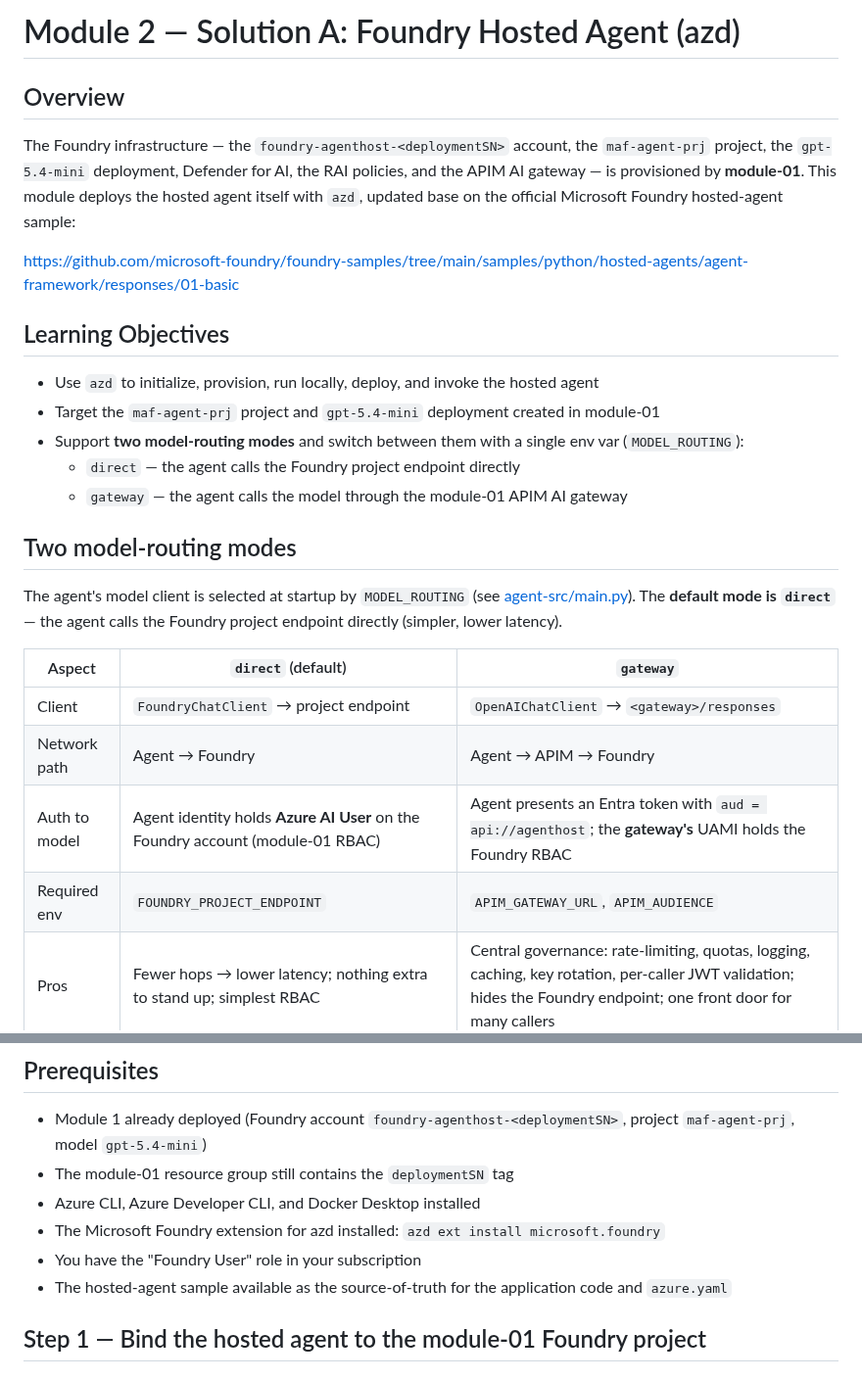
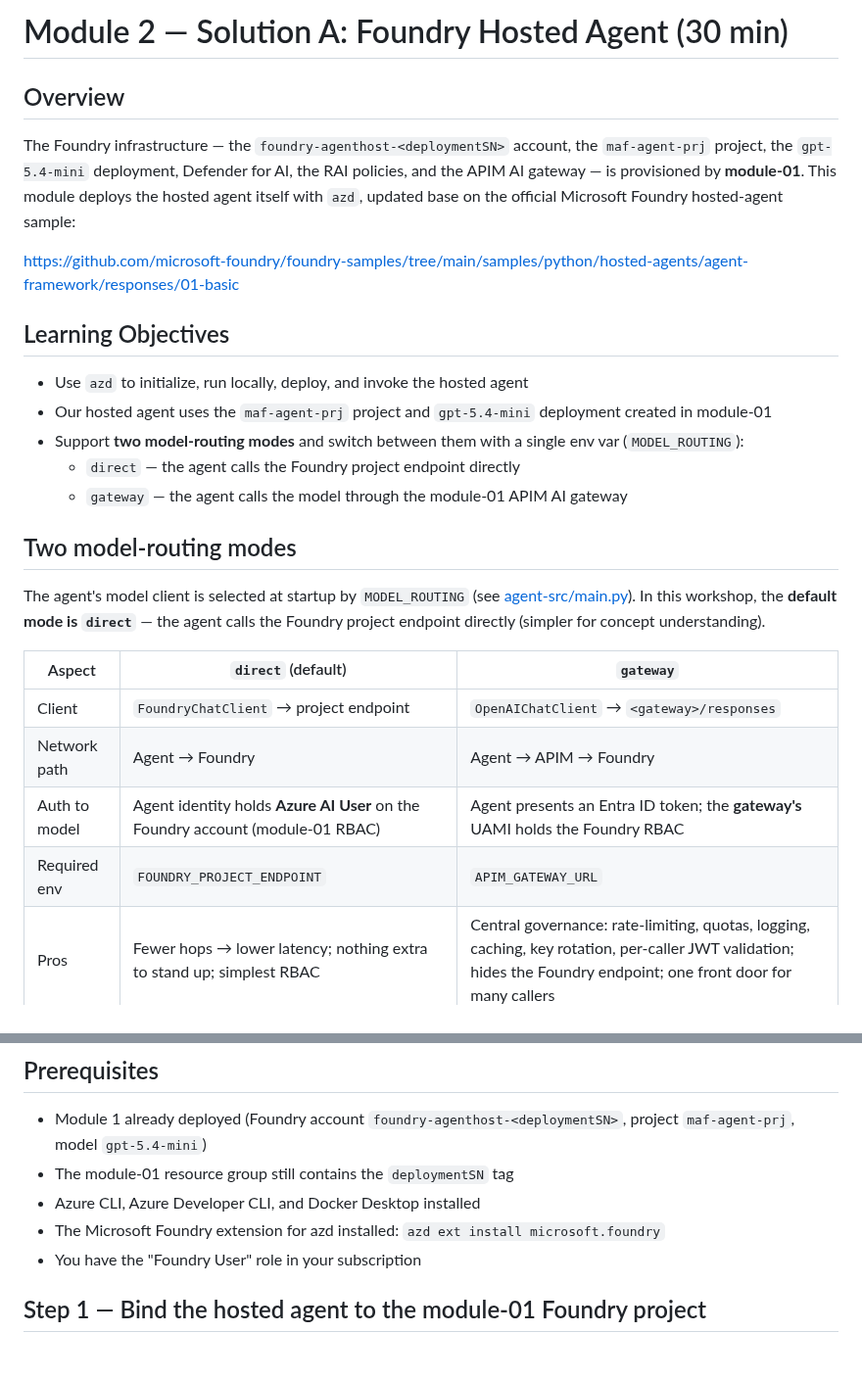
Before and after one commit to oxcp/ainotes, a Markdown page: agenthost/module-02/README.md, 2 parts joined by grey strips. Shown at 98% size. Rendered like a GitHub page.

```diff
--- a/agenthost/module-02/README.md
+++ b/agenthost/module-02/README.md
@@ -1,4 +1,4 @@
-# Module 2 — Solution A: Foundry Hosted Agent (azd)
+# Module 2 — Solution A: Foundry Hosted Agent (30 min)
 
 ## Overview
 
@@ -8,22 +8,22 @@ https://github.com/microsoft-foundry/foundry-samples/tree/main/samples/python/ho
 
 ## Learning Objectives
 
-- Use `azd` to initialize, provision, run locally, deploy, and invoke the hosted agent
-- Target the `maf-agent-prj` project and `gpt-5.4-mini` deployment created in module-01
+- Use `azd` to initialize, run locally, deploy, and invoke the hosted agent
+- Our hosted agent uses the `maf-agent-prj` project and `gpt-5.4-mini` deployment created in module-01
 - Support **two model-routing modes** and switch between them with a single env var (`MODEL_ROUTING`):
   - `direct` — the agent calls the Foundry project endpoint directly
   - `gateway` — the agent calls the model through the module-01 APIM AI gateway
 
 ## Two model-routing modes
 
-The agent's model client is selected at startup by `MODEL_ROUTING` (see [agent-src/main.py](agent-src/main.py)). The **default mode is `direct`** — the agent calls the Foundry project endpoint directly (simpler, lower latency).
+The agent's model client is selected at startup by `MODEL_ROUTING` (see [agent-src/main.py](agent-src/main.py)). In this workshop, the **default mode is `direct`** — the agent calls the Foundry project endpoint directly (simpler for concept understanding).
 
 | Aspect | `direct` (default) | `gateway` |
 |---|---|---|
 | Client | `FoundryChatClient` → project endpoint | `OpenAIChatClient` → `<gateway>/responses` |
 | Network path | Agent → Foundry | Agent → APIM → Foundry |
-| Auth to model | Agent identity holds **Azure AI User** on the Foundry account (module-01 RBAC) | Agent presents an Entra token with `aud = api://agenthost`; the **gateway's** UAMI holds the Foundry RBAC |
-| Required env | `FOUNDRY_PROJECT_ENDPOINT` | `APIM_GATEWAY_URL`, `APIM_AUDIENCE` |
+| Auth to model | Agent identity holds **Azure AI User** on the Foundry account (module-01 RBAC) | Agent presents an Entra ID token; the **gateway's** UAMI holds the Foundry RBAC |
+| Required env | `FOUNDRY_PROJECT_ENDPOINT` | `APIM_GATEWAY_URL` |
 | Pros | Fewer hops → lower latency; nothing extra to stand up; simplest RBAC | Central governance: rate-limiting, quotas, logging, caching, key rotation, per-caller JWT validation; hides the Foundry endpoint; one front door for many callers |
 | Cons | No central throttling/observability; every caller needs direct Foundry RBAC; endpoint exposed to each client | Extra hop → added latency + APIM cost; requires the `api://agenthost` Entra app to exist and callers to be granted; more moving parts to operate |
 | Best for | Simple, low-scale, single-consumer agents | Shared/enterprise gateways, many consumers, policy enforcement |
@@ -37,7 +37,6 @@ Both clients speak the **Responses** protocol, so the hosted agent (served by `R
 - Azure CLI, Azure Developer CLI, and Docker Desktop installed
 - The Microsoft Foundry extension for azd installed: `azd ext install microsoft.foundry`
 - You have the "Foundry User" role in your subscription
-- The hosted-agent sample available as the source-of-truth for the application code and `azure.yaml`
 
 ## Step 1 — Bind the hosted agent to the module-01 Foundry project
 
```
Also changed, not shown: other parts of agenthost/module-02/README.md (+11 -12 lines).
